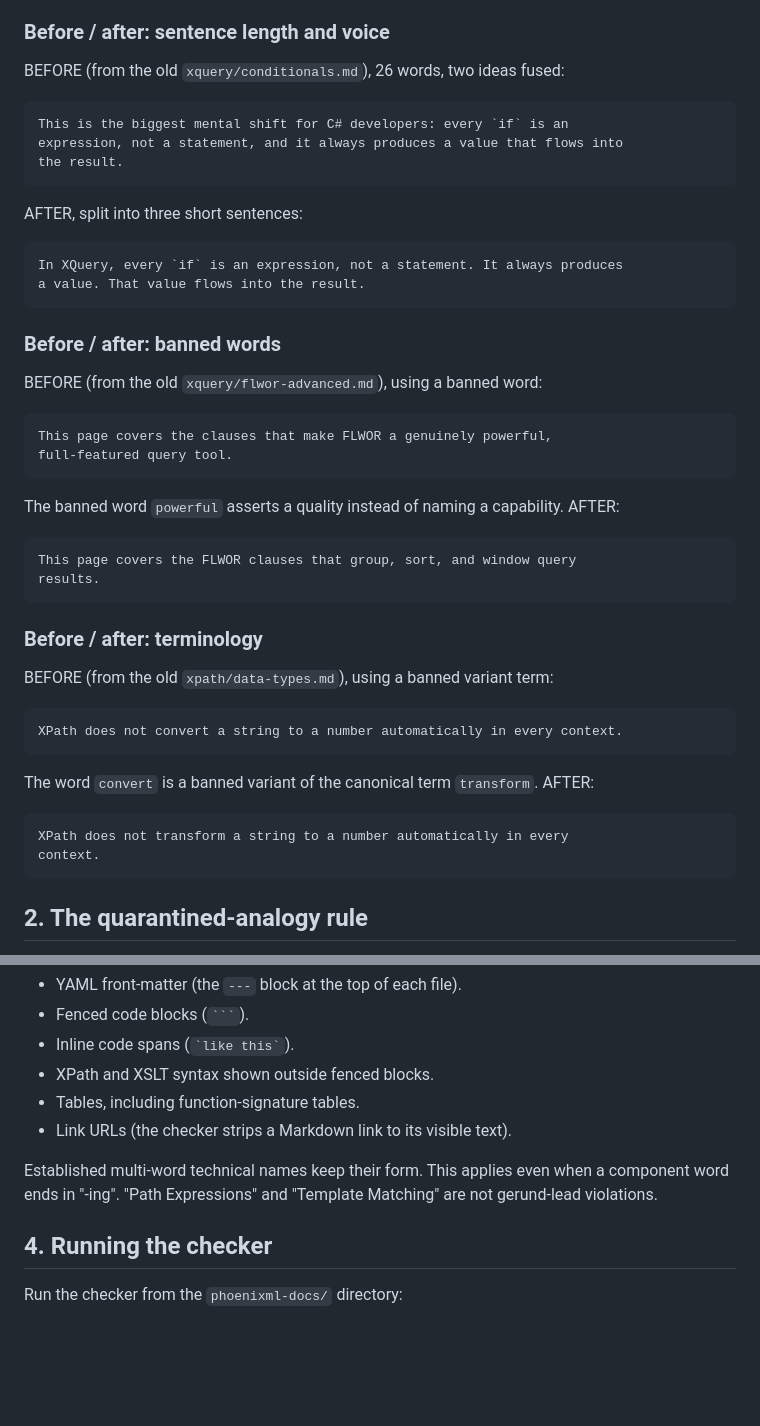
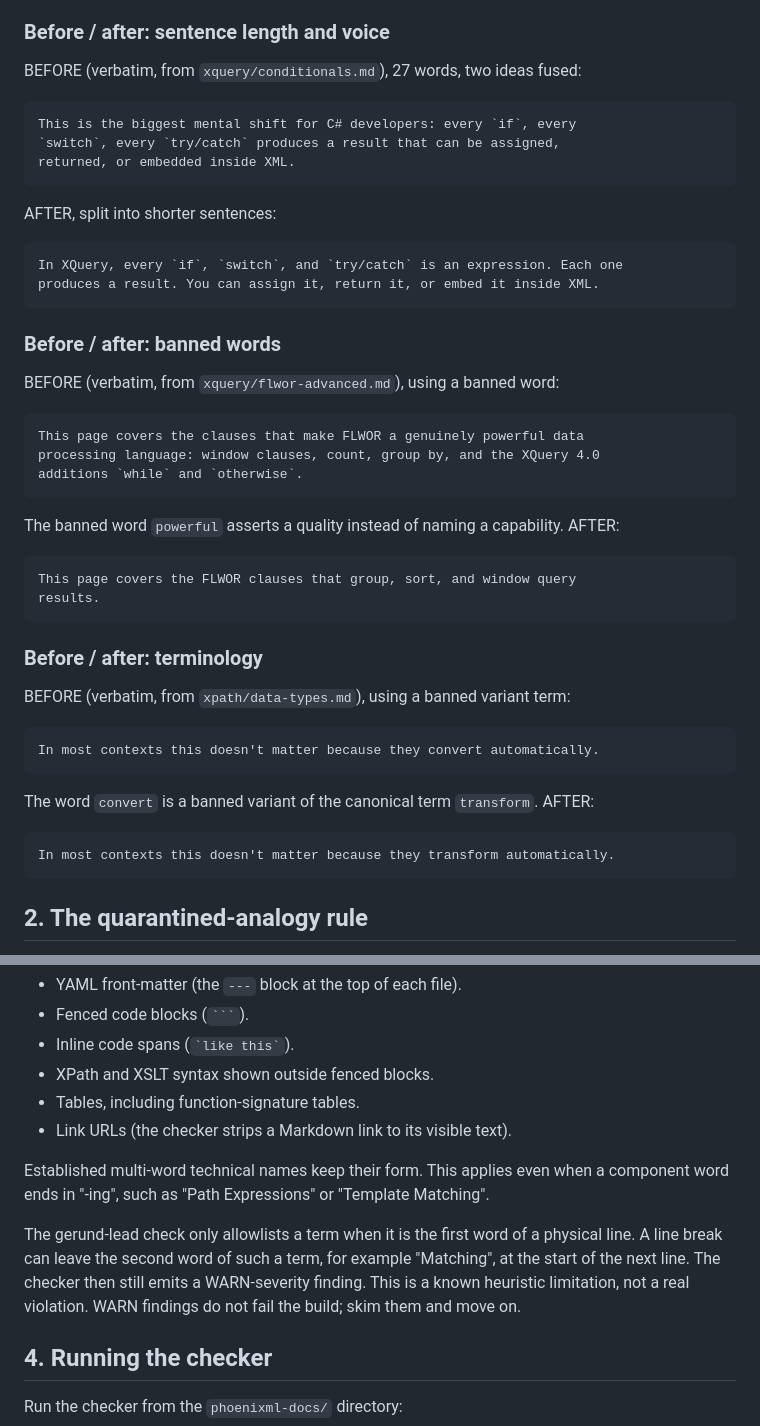
Before and after one commit to phoenixmldb/phoenixml-docs, a Markdown page: CONTRIBUTING-STE.md, 2 parts joined by grey strips. Drawn GitHub-style; blank space fills up the shorter version.

Commit message:
docs(ste): honest sourced examples + gerund-lead caveat in style guide

````diff
--- a/CONTRIBUTING-STE.md
+++ b/CONTRIBUTING-STE.md
@@ -34,28 +34,29 @@ Apply these rules to every sentence you write in prose:
 
 ### Before / after: sentence length and voice
 
-BEFORE (from the old `xquery/conditionals.md`), 26 words, two ideas fused:
+BEFORE (verbatim, from `xquery/conditionals.md`), 27 words, two ideas fused:
 
 ```text
-This is the biggest mental shift for C# developers: every `if` is an
-expression, not a statement, and it always produces a value that flows into
-the result.
+This is the biggest mental shift for C# developers: every `if`, every
+`switch`, every `try/catch` produces a result that can be assigned,
+returned, or embedded inside XML.
 ```
 
-AFTER, split into three short sentences:
+AFTER, split into shorter sentences:
 
 ```text
-In XQuery, every `if` is an expression, not a statement. It always produces
-a value. That value flows into the result.
+In XQuery, every `if`, `switch`, and `try/catch` is an expression. Each one
+produces a result. You can assign it, return it, or embed it inside XML.
 ```
 
 ### Before / after: banned words
 
-BEFORE (from the old `xquery/flwor-advanced.md`), using a banned word:
+BEFORE (verbatim, from `xquery/flwor-advanced.md`), using a banned word:
 
 ```text
-This page covers the clauses that make FLWOR a genuinely powerful,
-full-featured query tool.
+This page covers the clauses that make FLWOR a genuinely powerful data
+processing language: window clauses, count, group by, and the XQuery 4.0
+additions `while` and `otherwise`.
 ```
 
 The banned word `powerful` asserts a quality instead of naming a capability.
@@ -68,18 +69,17 @@ results.
 
 ### Before / after: terminology
 
-BEFORE (from the old `xpath/data-types.md`), using a banned variant term:
+BEFORE (verbatim, from `xpath/data-types.md`), using a banned variant term:
 
 ```text
-XPath does not convert a string to a number automatically in every context.
+In most contexts this doesn't matter because they convert automatically.
 ```
 
 The word `convert` is a banned variant of the canonical term `transform`.
 AFTER:
 
 ```text
-XPath does not transform a string to a number automatically in every
-context.
+In most contexts this doesn't matter because they transform automatically.
 ```
 
 ## 2. The quarantined-analogy rule
@@ -138,8 +138,14 @@ reader:
 - Link URLs (the checker strips a Markdown link to its visible text).
 
 Established multi-word technical names keep their form. This applies even
-when a component word ends in "-ing". "Path Expressions" and "Template
-Matching" are not gerund-lead violations.
+when a component word ends in "-ing", such as "Path Expressions" or
+"Template Matching".
+
+The gerund-lead check only allowlists a term when it is the first word of a
+physical line. A line break can leave the second word of such a term, for
+example "Matching", at the start of the next line. The checker then still
+emits a WARN-severity finding. This is a known heuristic limitation, not a
+real violation. WARN findings do not fail the build; skim them and move on.
 
 ## 4. Running the checker
 
````
